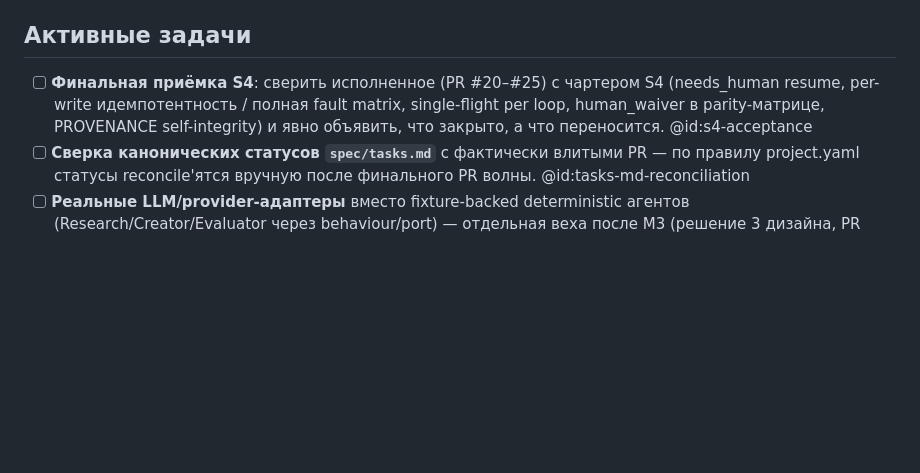
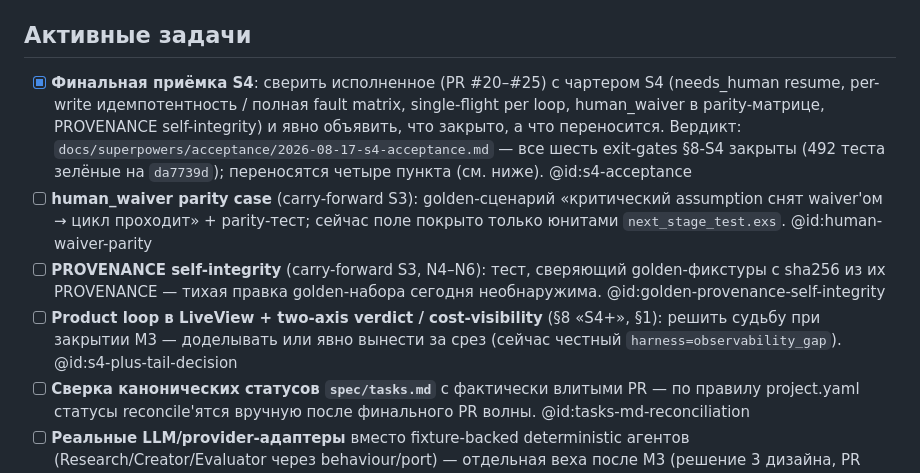
Before and after one commit to andrei-shtanakov/kapelle, a Markdown page: TODO.md, the part around the change. GitHub-like rendering; blank space fills up the shorter version.

Commit message:
docs: приёмка S4 — вердикт по чартеру §8
Сверка PR #18–#25 с exit-gates §8-S4 и carry-forwards S3. Все шесть
gate-пунктов закрыты с тестовым свидетельством (492 теста, 0 падений на
da7739d, пин 8082e53, анти-микс держится на восьми контрактах).
Переносятся: human_waiver parity case, PROVENANCE self-integrity (N4-N6),
product-LiveView, two-axis verdict / cost-visibility — заведены пунктами
в TODO.md.

Co-Authored-By: Claude Fable 5 <noreply@anthropic.com>

```diff
--- a/TODO.md
+++ b/TODO.md
@@ -38,11 +38,24 @@
 
 ## Активные задачи
 
-- [ ] **Финальная приёмка S4**: сверить исполненное (PR #20–#25) с чартером
+- [x] **Финальная приёмка S4**: сверить исполненное (PR #20–#25) с чартером
   S4 (needs_human resume, per-write идемпотентность / полная fault matrix,
   single-flight per loop, human_waiver в parity-матрице, PROVENANCE
   self-integrity) и явно объявить, что закрыто, а что переносится.
-  @id:s4-acceptance
+  Вердикт: `docs/superpowers/acceptance/2026-08-17-s4-acceptance.md` — все
+  шесть exit-gates §8-S4 закрыты (492 теста зелёные на `da7739d`);
+  переносятся четыре пункта (см. ниже). @id:s4-acceptance
+- [ ] **human_waiver parity case** (carry-forward S3): golden-сценарий
+  «критический assumption снят waiver'ом → цикл проходит» + parity-тест;
+  сейчас поле покрыто только юнитами `next_stage_test.exs`.
+  @id:human-waiver-parity
+- [ ] **PROVENANCE self-integrity** (carry-forward S3, N4–N6): тест, сверяющий
+  golden-фикстуры с sha256 из их PROVENANCE — тихая правка golden-набора
+  сегодня необнаружима. @id:golden-provenance-self-integrity
+- [ ] **Product loop в LiveView + two-axis verdict / cost-visibility**
+  (§8 «S4+», §1): решить судьбу при закрытии M3 — доделывать или явно
+  вынести за срез (сейчас честный `harness=observability_gap`).
+  @id:s4-plus-tail-decision
 - [ ] **Сверка канонических статусов `spec/tasks.md`** с фактически влитыми
   PR — по правилу project.yaml статусы reconcile'ятся вручную после
   финального PR волны. @id:tasks-md-reconciliation
```
Also changed, not shown: 1 other file.
